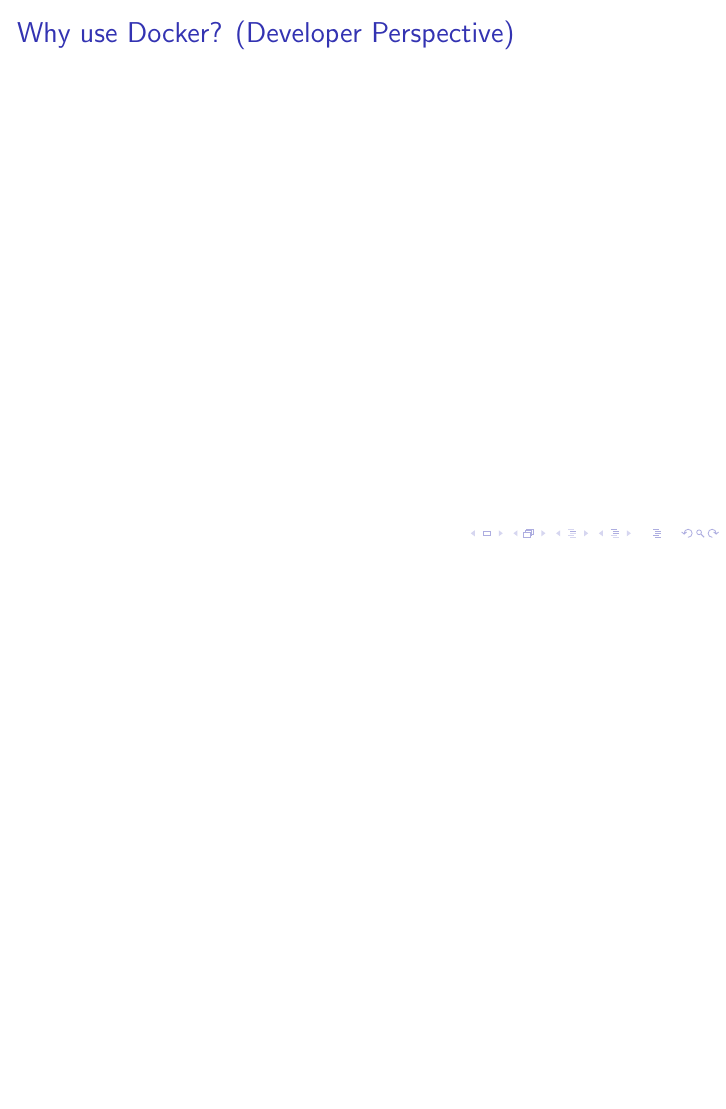
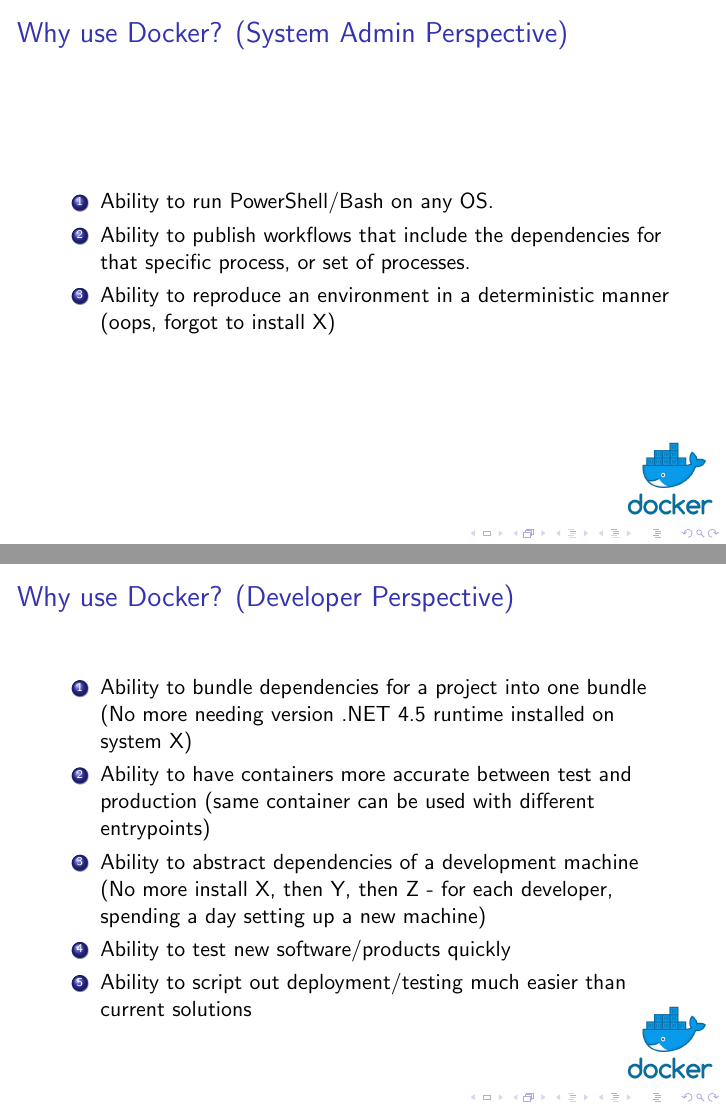
Before and after one commit to TheDarkTrumpet/2019-01-24.RUsersGroup, LaTeX slides (documents/presentation/presentation.tex): page 6 of 17 before the commit and pages 5 and 6 of 17 after it, the two joined at a grey line, the shorter picture padded with empty space. Compiled offline with pdfLaTeX.

Commit message:
Adding a docker image, and a folder to add other description images - updating presentation on why use

```diff
--- a/documents/presentation/presentation.tex
+++ b/documents/presentation/presentation.tex
@@ -1,12 +1,12 @@
 \documentclass{beamer}
 \usepackage[utf8]{inputenc}
-
+\setbeamertemplate{items}[ball]
 \title{R Users Group}
 \subtitle{Intro to Docker - Why and How to Use It}
 \author{David Thole}
 \institute{University of Iowa, College of Pharmacy}
 \date{2019/01/24}
-
+\logo{\includegraphics[width=50px]{images/docker.png}}
 \AtBeginSection[]
 {
   \begin{frame}
@@ -30,10 +32,22 @@
 
 \begin{frame}
     \frametitle{Why use Docker? (System Admin Perspective)}
+    \begin{enumerate}
+        \item Ability to run PowerShell/Bash on any OS.
+        \item Ability to publish workflows that include the dependencies for that specific process, or set of processes.
+        \item Ability to reproduce an environment in a deterministic manner (oops, forgot to install X)
+    \end{enumerate}
 \end{frame}
 
 \begin{frame}
     \frametitle{Why use Docker? (Developer Perspective)}
+    \begin{enumerate}
+        \item Ability to bundle dependencies for a project into one bundle (No more needing version .NET 4.5 runtime installed on system X)
+        \item Ability to have containers more accurate between test and production (same container can be used with different entrypoints)
+        \item Ability to abstract dependencies of a development machine (No more install X, then Y, then Z - for each developer, spending a day setting up a new machine)
+        \item Ability to test new software/products quickly
+        \item Ability to script out deployment/testing much easier than current solutions
+    \end{enumerate}
 \end{frame}
 
 \begin{frame}
```
Also changed, not shown: documents/presentation/images/docker.png (added), documents/presentation/presentation.pdf, documents/presentation/presentation.tex (12 more changed lines).
